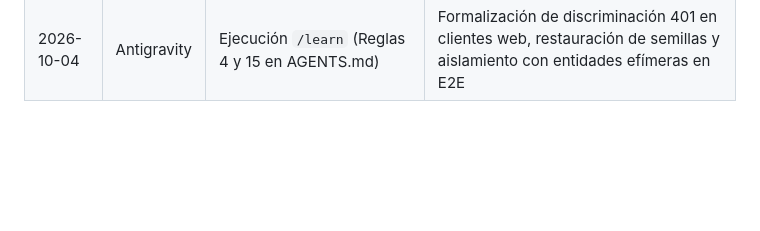
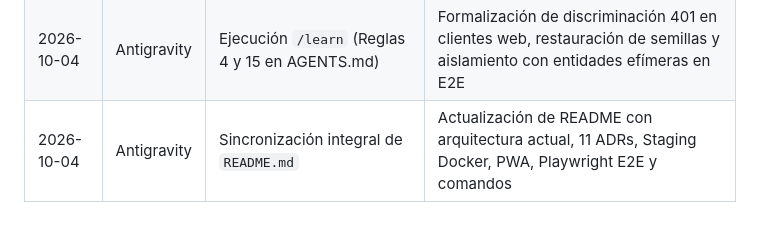
Before and after one commit to Zer0x25/Mi-app-test-SSD-ADR, a Markdown page: STATE.md, the part around the change. Drawn GitHub-style; blank space fills up the shorter version.

Commit message:
docs(state): registrar sincronizacion integral de README.md en STATE.md

```diff
--- a/STATE.md
+++ b/STATE.md
@@ -231,3 +231,4 @@ Este archivo actúa como **memoria persistente y tablero de control** para human
 | 2026-10-04 | Antigravity | Ejecución `/learn` (Regla 19 en AGENTS.md) | Formalización de invariantes de contención (`.cell-stacked`, `.badges-wrapper`, ruptura de texto y aislamiento de bloques `<pre>`) en fichas móviles |
 | 2026-10-04 | Antigravity | Implementación de `test-003-cobertura-integral-e2e-y-bug-hunting` (Hito 14) | Corrección de bugs de catálogo, esquema, sesión y carrera modal; 5 nuevas suites E2E Playwright (37/37 tests pasando, 100%) y Quality Gate 0 (206 tests Vitest) |
 | 2026-10-04 | Antigravity | Ejecución `/learn` (Reglas 4 y 15 en AGENTS.md) | Formalización de discriminación 401 en clientes web, restauración de semillas y aislamiento con entidades efímeras en E2E |
+| 2026-10-04 | Antigravity | Sincronización integral de `README.md` | Actualización de README con arquitectura actual, 11 ADRs, Staging Docker, PWA, Playwright E2E y comandos |
```
